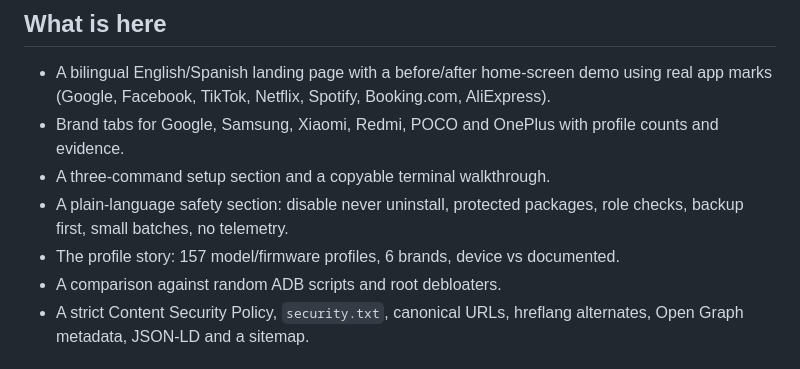
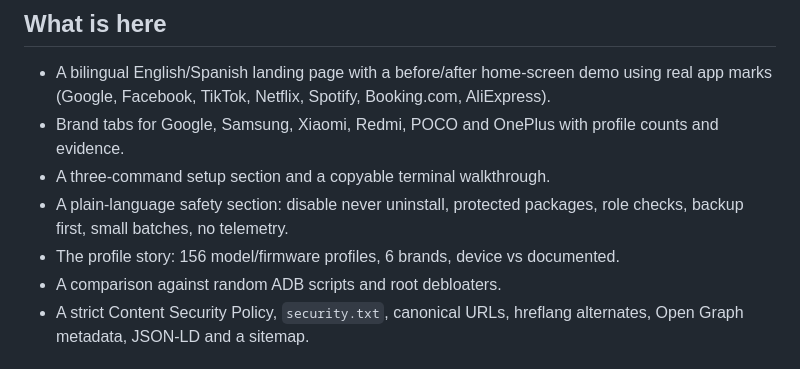
Before and after one commit to jparedesDS/cleanyourphone-web, a Markdown page: README.md, the part around the change. Rendered like a GitHub page.

```diff
--- a/README.md
+++ b/README.md
@@ -16,7 +16,7 @@ No framework, no build step, no external fonts, no analytics, no third-party req
 - A three-command setup section and a copyable terminal walkthrough.
 - A plain-language safety section: disable never uninstall, protected packages, role checks,
   backup first, small batches, no telemetry.
-- The profile story: 157 model/firmware profiles, 6 brands, device vs documented.
+- The profile story: 156 model/firmware profiles, 6 brands, device vs documented.
 - A comparison against random ADB scripts and root debloaters.
 - A strict Content Security Policy, `security.txt`, canonical URLs, hreflang alternates,
   Open Graph metadata, JSON-LD and a sitemap.
```
Also changed, not shown: assets/banner.png, assets/brand/banner-skill.png, assets/brand/banner-web.png, assets/brand/social-skill.png, assets/brand/social-web.png, assets/og.png, 3 other files.
